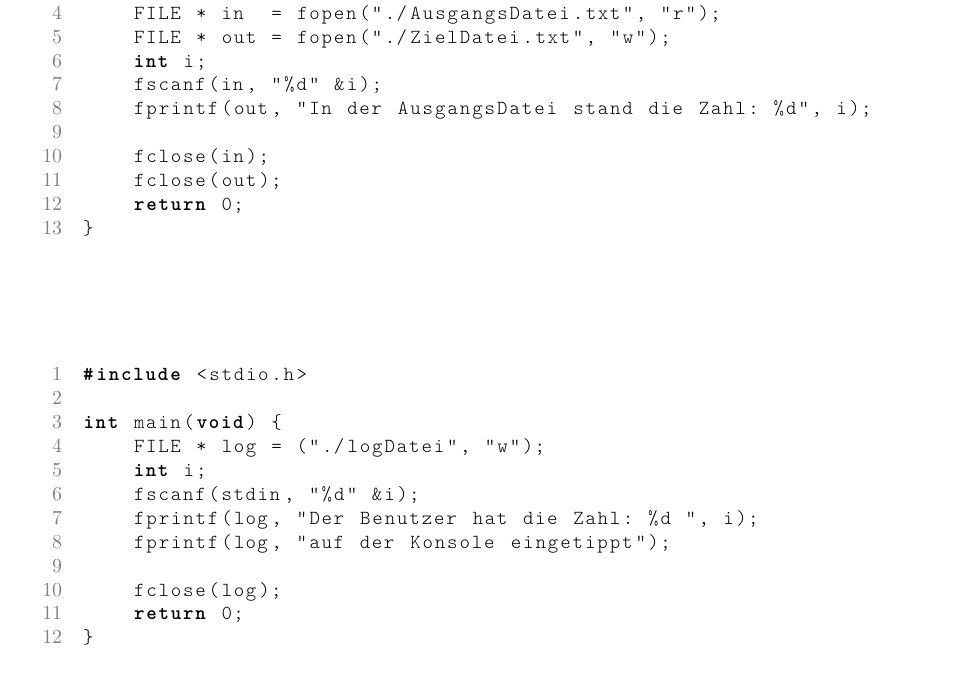
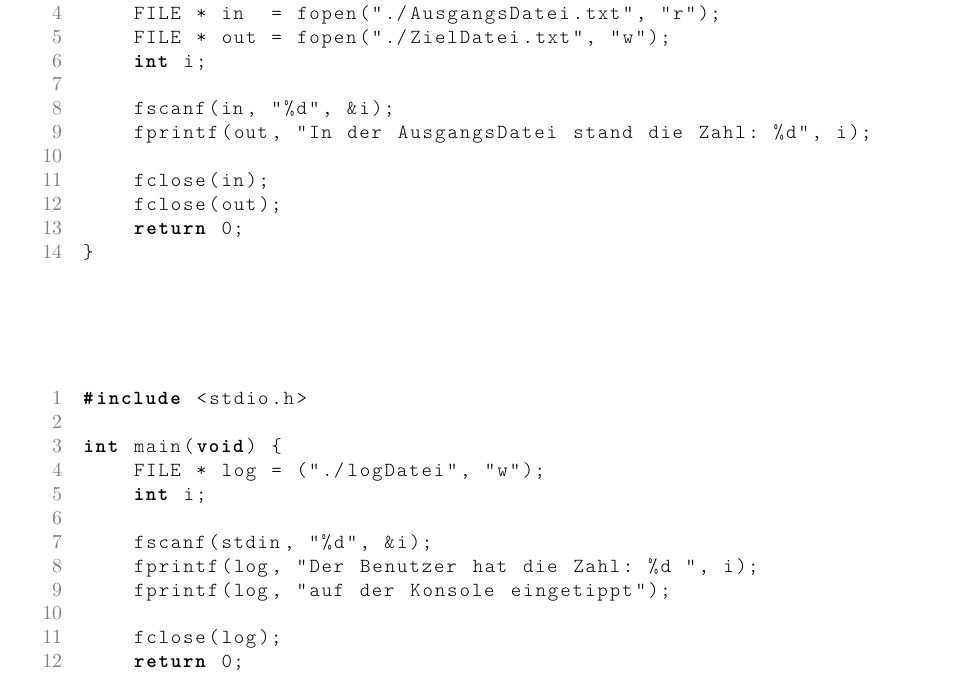
Before and after one commit to 00SteinsGate00/PinC-Worksheet, a LaTeX document (Kapitel/fileIO.tex): part of page 2 of 2, cut so that both start at the same text. Compiled offline with pdfLaTeX.

Commit message:
Zwei Synthax Fehler im File I/O Kapitel korrigiert

```diff
--- a/Kapitel/fileIO.tex
+++ b/Kapitel/fileIO.tex
@@ -40,7 +40,8 @@ int main(void) {
     FILE * in  = fopen("./AusgangsDatei.txt", "r");
     FILE * out = fopen("./ZielDatei.txt", "w");
     int i;
-    fscanf(in, "%d" &i);
+
+    fscanf(in, "%d", &i);
     fprintf(out, "In der AusgangsDatei stand die Zahl: %d", i);
 
     fclose(in);
@@ -55,7 +56,8 @@ int main(void) {
 int main(void) {
     FILE * log = ("./logDatei", "w");
     int i;
-    fscanf(stdin, "%d" &i);
+
+    fscanf(stdin, "%d", &i);
     fprintf(log, "Der Benutzer hat die Zahl: %d ", i);
     fprintf(log, "auf der Konsole eingetippt");
 
```
